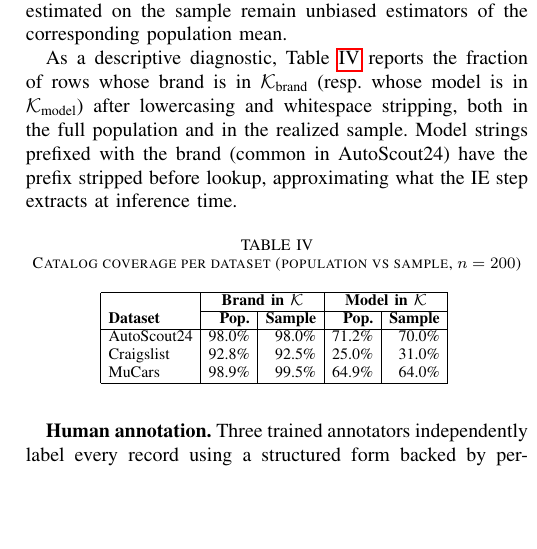
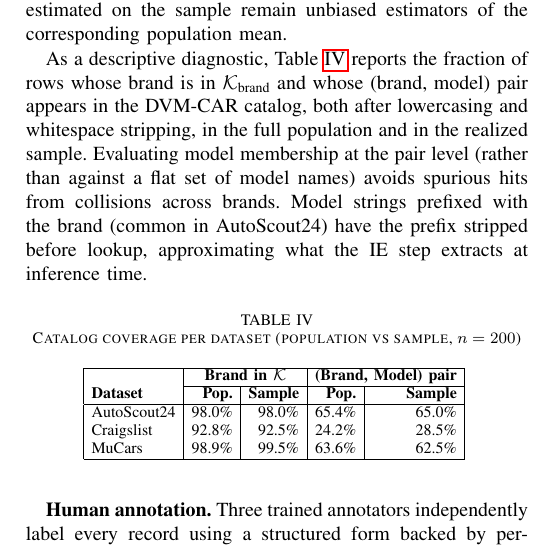
Before and after one commit to diegoquezadac/vn, a LaTeX paper (manuscript/main.tex): part of one column of page 6 of 7, cut so that both start at the same text, the shorter picture padded with empty space. Compiled offline with pdfLaTeX; a missing font is replaced by an installed copy or a similar font; a LaTeX package or settings file that is missing is left out.

Commit message:
update experiments

```diff
--- a/manuscript/main.tex
+++ b/manuscript/main.tex
@@ -718,12 +718,14 @@ dataset-level metrics estimated on the sample remain unbiased
 estimators of the corresponding population mean.
 
 As a descriptive diagnostic, Table~\ref{tab:sampling} reports the
-fraction of rows whose brand is in $\mathcal{K}_{\text{brand}}$
-(resp. whose model is in $\mathcal{K}_{\text{model}}$) after
-lowercasing and whitespace stripping, both in the full population and
-in the realized sample. Model strings prefixed with the brand (common
-in AutoScout24) have the prefix stripped before lookup, approximating
-what the IE step extracts at inference time.
+fraction of rows whose brand is in $\mathcal{K}_{\text{brand}}$ and
+whose (brand, model) pair appears in the DVM-CAR catalog, both after
+lowercasing and whitespace stripping, in the full population and in
+the realized sample. Evaluating model membership at the pair level
+(rather than against a flat set of model names) avoids spurious hits
+from collisions across brands. Model strings prefixed with the brand
+(common in AutoScout24) have the prefix stripped before lookup,
+approximating what the IE step extracts at inference time.
 
 \begin{table}[htbp]
 \caption{Catalog coverage per dataset (population vs sample, $n = 200$)}
@@ -733,14 +735,14 @@ what the IE step extracts at inference time.
 \begin{tabular}{|l|r|r|r|r|}
 \hline
  & \multicolumn{2}{c|}{\textbf{Brand in $\mathcal{K}$}}
- & \multicolumn{2}{c|}{\textbf{Model in $\mathcal{K}$}} \\
+ & \multicolumn{2}{c|}{\textbf{(Brand, Model) pair}} \\
 \cline{2-5}
 \textbf{Dataset} & \textbf{Pop.} & \textbf{Sample}
                  & \textbf{Pop.} & \textbf{Sample} \\
 \hline
-AutoScout24 & 98.0\% & 98.0\% & 71.2\% & 70.0\% \\
-Craigslist  & 92.8\% & 92.5\% & 25.0\% & 31.0\% \\
-MuCars      & 98.9\% & 99.5\% & 64.9\% & 64.0\% \\
+AutoScout24 & 98.0\% & 98.0\% & 65.4\% & 65.0\% \\
+Craigslist  & 92.8\% & 92.5\% & 24.2\% & 28.5\% \\
+MuCars      & 98.9\% & 99.5\% & 63.6\% & 62.5\% \\
 \hline
 \end{tabular}
 \label{tab:sampling}
```
